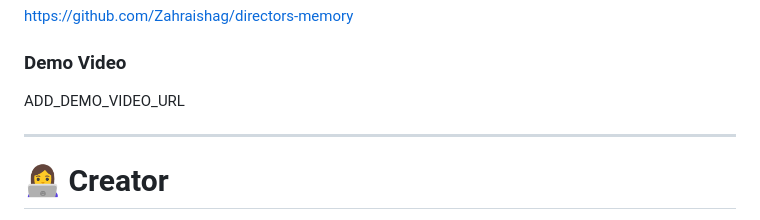
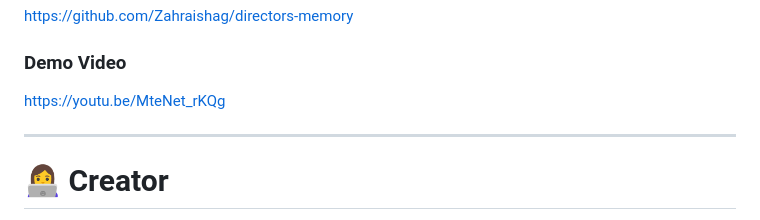
Before and after one commit to Zahraishag/directors-memory, a Markdown page: README.md, the part around the change. GitHub-like rendering.

```diff
--- a/README.md
+++ b/README.md
@@ -702,7 +702,9 @@ https://github.com/Zahraishag/directors-memory
 
 ### Demo Video
 
-ADD_DEMO_VIDEO_URL
+https://youtu.be/MteNet_rKQg
+
+
 
 ---
 
```
